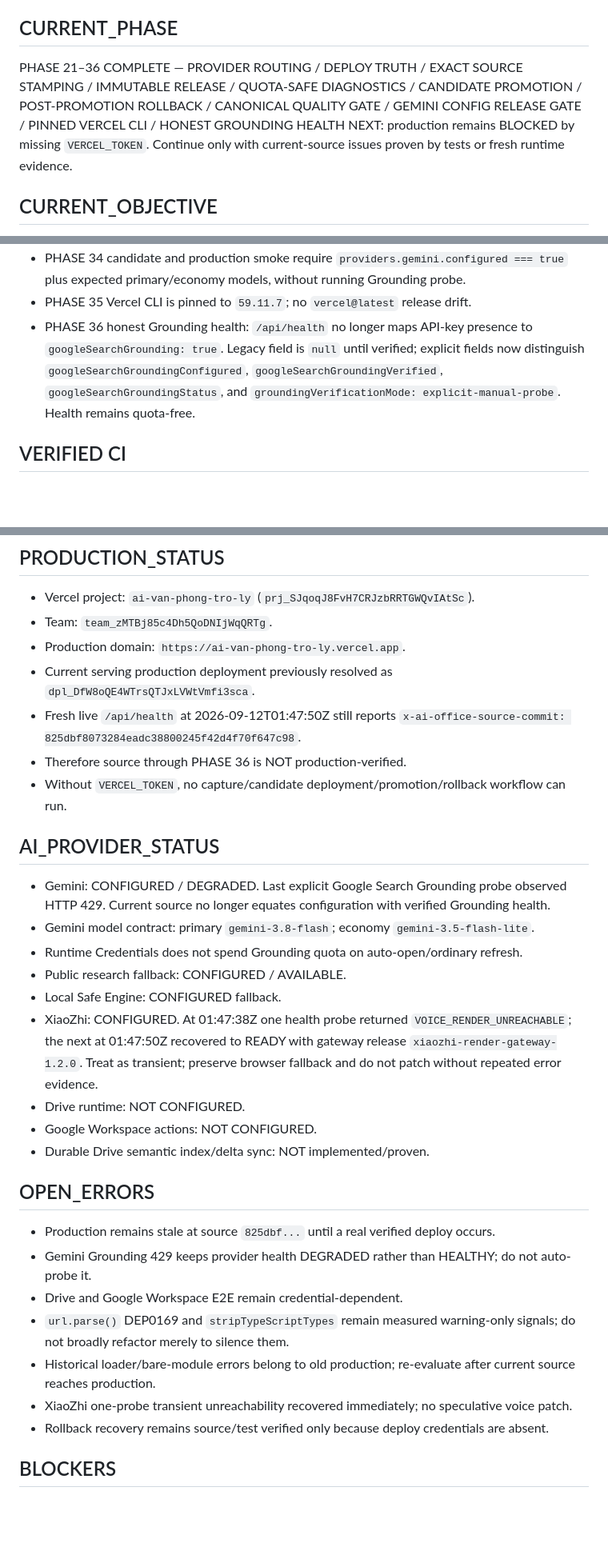
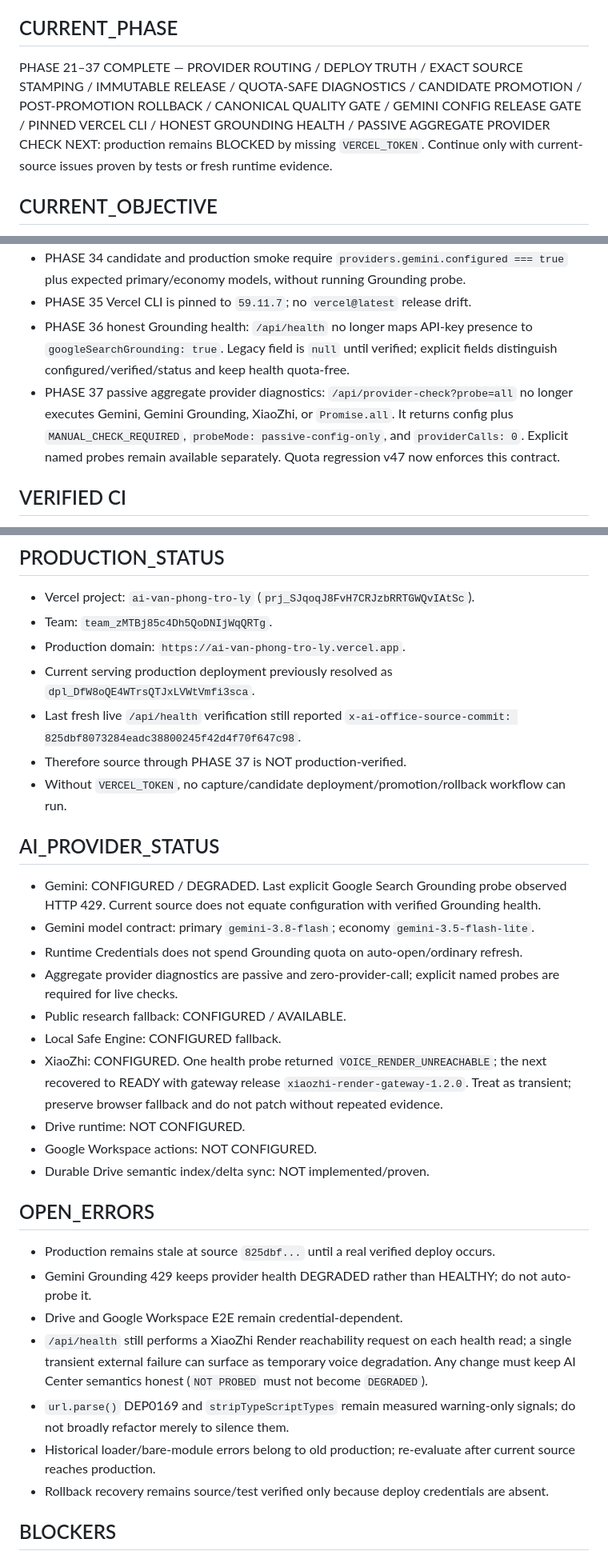
Before and after one commit to drngovothiennhan/A.I-V-n-Ph-ng-Tr-L-, a Markdown page: docs/AI_OFFICE_EXECUTION_STATE.md, 3 parts joined by grey strips. Shown at 80% size. Rendered like a GitHub page; blank space fills up the shorter version.

Commit message:
docs(checkpoint): record phase 37 passive aggregate diagnostics

```diff
--- a/docs/AI_OFFICE_EXECUTION_STATE.md
+++ b/docs/AI_OFFICE_EXECUTION_STATE.md
@@ -3,7 +3,7 @@
 Updated: 2026-09-12
 
 ## CURRENT_PHASE
-PHASE 21–36 COMPLETE — PROVIDER ROUTING / DEPLOY TRUTH / EXACT SOURCE STAMPING / IMMUTABLE RELEASE / QUOTA-SAFE DIAGNOSTICS / CANDIDATE PROMOTION / POST-PROMOTION ROLLBACK / CANONICAL QUALITY GATE / GEMINI CONFIG RELEASE GATE / PINNED VERCEL CLI / HONEST GROUNDING HEALTH
+PHASE 21–37 COMPLETE — PROVIDER ROUTING / DEPLOY TRUTH / EXACT SOURCE STAMPING / IMMUTABLE RELEASE / QUOTA-SAFE DIAGNOSTICS / CANDIDATE PROMOTION / POST-PROMOTION ROLLBACK / CANONICAL QUALITY GATE / GEMINI CONFIG RELEASE GATE / PINNED VERCEL CLI / HONEST GROUNDING HEALTH / PASSIVE AGGREGATE PROVIDER CHECK
 NEXT: production remains BLOCKED by missing `VERCEL_TOKEN`. Continue only with current-source issues proven by tests or fresh runtime evidence.
 
 ## CURRENT_OBJECTIVE
@@ -38,7 +38,8 @@ Continue additive, production-safe hardening from the canonical orchestrator and
 - PHASE 33 provider quota regression moved into canonical `source-policy`; duplicate workflow removed.
 - PHASE 34 candidate and production smoke require `providers.gemini.configured === true` plus expected primary/economy models, without running Grounding probe.
 - PHASE 35 Vercel CLI is pinned to `59.11.7`; no `vercel@latest` release drift.
-- PHASE 36 honest Grounding health: `/api/health` no longer maps API-key presence to `googleSearchGrounding: true`. Legacy field is `null` until verified; explicit fields now distinguish `googleSearchGroundingConfigured`, `googleSearchGroundingVerified`, `googleSearchGroundingStatus`, and `groundingVerificationMode: explicit-manual-probe`. Health remains quota-free.
+- PHASE 36 honest Grounding health: `/api/health` no longer maps API-key presence to `googleSearchGrounding: true`. Legacy field is `null` until verified; explicit fields distinguish configured/verified/status and keep health quota-free.
+- PHASE 37 passive aggregate provider diagnostics: `/api/provider-check?probe=all` no longer executes Gemini, Gemini Grounding, XiaoZhi, or `Promise.all`. It returns config plus `MANUAL_CHECK_REQUIRED`, `probeMode: passive-config-only`, and `providerCalls: 0`. Explicit named probes remain available separately. Quota regression v47 now enforces this contract.
 
 ## VERIFIED CI
 - PHASE 33 branch #199 (`34665179101`): canonical source-policy PASS including provider quota regression.
@@ -86,17 +89,18 @@ Continue additive, production-safe hardening from the canonical orchestrator and
 - Team: `team_zMTBj85c4Dh5QoDNIjWqQRTg`.
 - Production domain: `https://ai-van-phong-tro-ly.vercel.app`.
 - Current serving production deployment previously resolved as `dpl_DfW8oQE4WTrsQTJxLVWtVmfi3sca`.
-- Fresh live `/api/health` at 2026-09-12T01:47:50Z still reports `x-ai-office-source-commit: 825dbf8073284eadc38800245f42d4f70f647c98`.
-- Therefore source through PHASE 36 is NOT production-verified.
+- Last fresh live `/api/health` verification still reported `x-ai-office-source-commit: 825dbf8073284eadc38800245f42d4f70f647c98`.
+- Therefore source through PHASE 37 is NOT production-verified.
 - Without `VERCEL_TOKEN`, no capture/candidate deployment/promotion/rollback workflow can run.
 
 ## AI_PROVIDER_STATUS
-- Gemini: CONFIGURED / DEGRADED. Last explicit Google Search Grounding probe observed HTTP 429. Current source no longer equates configuration with verified Grounding health.
+- Gemini: CONFIGURED / DEGRADED. Last explicit Google Search Grounding probe observed HTTP 429. Current source does not equate configuration with verified Grounding health.
 - Gemini model contract: primary `gemini-3.8-flash`; economy `gemini-3.5-flash-lite`.
 - Runtime Credentials does not spend Grounding quota on auto-open/ordinary refresh.
+- Aggregate provider diagnostics are passive and zero-provider-call; explicit named probes are required for live checks.
 - Public research fallback: CONFIGURED / AVAILABLE.
 - Local Safe Engine: CONFIGURED fallback.
-- XiaoZhi: CONFIGURED. At 01:47:38Z one health probe returned `VOICE_RENDER_UNREACHABLE`; the next at 01:47:50Z recovered to READY with gateway release `xiaozhi-render-gateway-1.2.0`. Treat as transient; preserve browser fallback and do not patch without repeated error evidence.
+- XiaoZhi: CONFIGURED. One health probe returned `VOICE_RENDER_UNREACHABLE`; the next recovered to READY with gateway release `xiaozhi-render-gateway-1.2.0`. Treat as transient; preserve browser fallback and do not patch without repeated evidence.
 - Drive runtime: NOT CONFIGURED.
 - Google Workspace actions: NOT CONFIGURED.
 - Durable Drive semantic index/delta sync: NOT implemented/proven.
@@ -105,9 +109,9 @@ Continue additive, production-safe hardening from the canonical orchestrator and
 - Production remains stale at source `825dbf...` until a real verified deploy occurs.
 - Gemini Grounding 429 keeps provider health DEGRADED rather than HEALTHY; do not auto-probe it.
 - Drive and Google Workspace E2E remain credential-dependent.
+- `/api/health` still performs a XiaoZhi Render reachability request on each health read; a single transient external failure can surface as temporary voice degradation. Any change must keep AI Center semantics honest (`NOT PROBED` must not become `DEGRADED`).
 - `url.parse()` DEP0169 and `stripTypeScriptTypes` remain measured warning-only signals; do not broadly refactor merely to silence them.
 - Historical loader/bare-module errors belong to old production; re-evaluate after current source reaches production.
-- XiaoZhi one-probe transient unreachability recovered immediately; no speculative voice patch.
 - Rollback recovery remains source/test verified only because deploy credentials are absent.
 
 ## BLOCKERS
```
Also changed, not shown: other parts of docs/AI_OFFICE_EXECUTION_STATE.md (+9 -5 lines).
